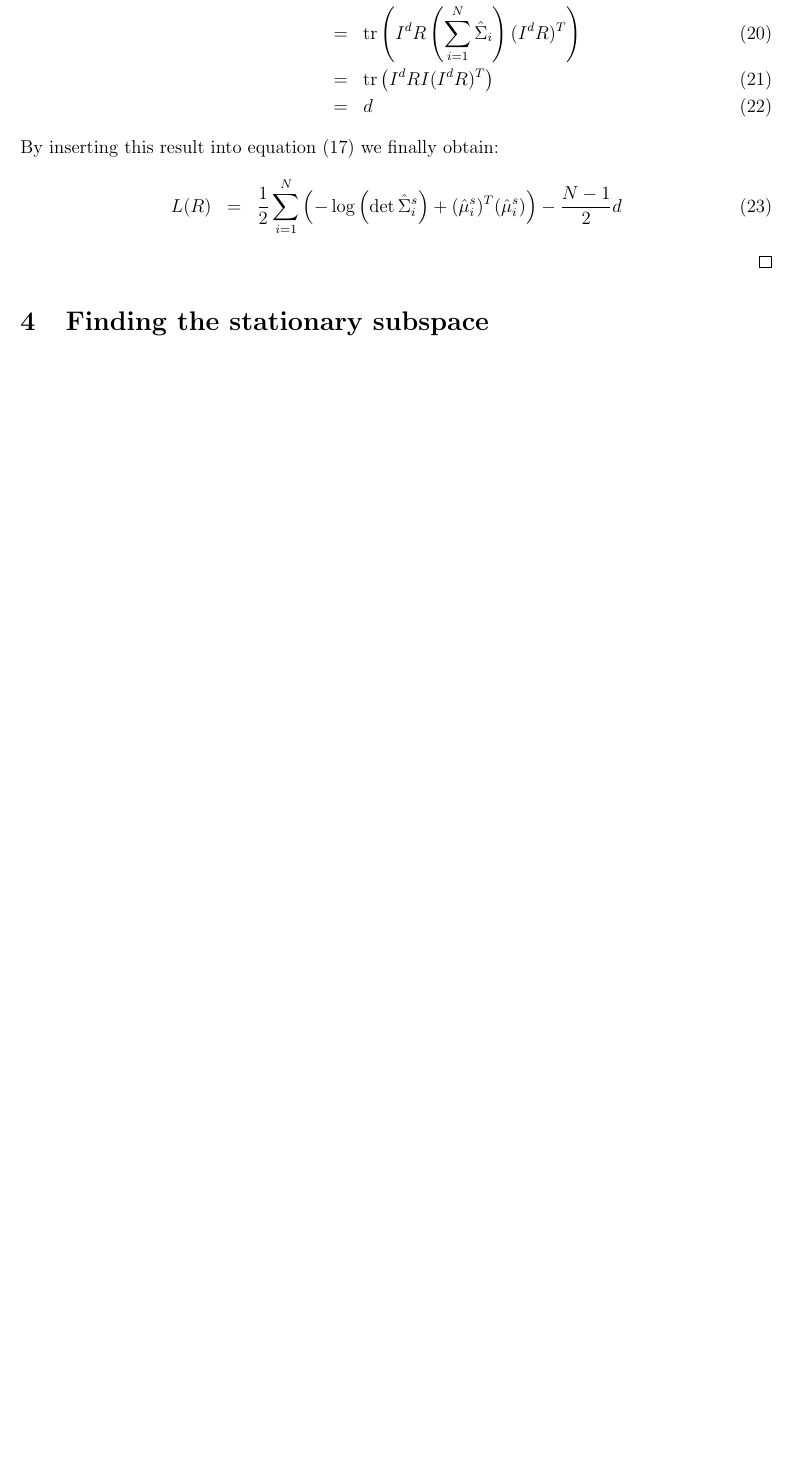
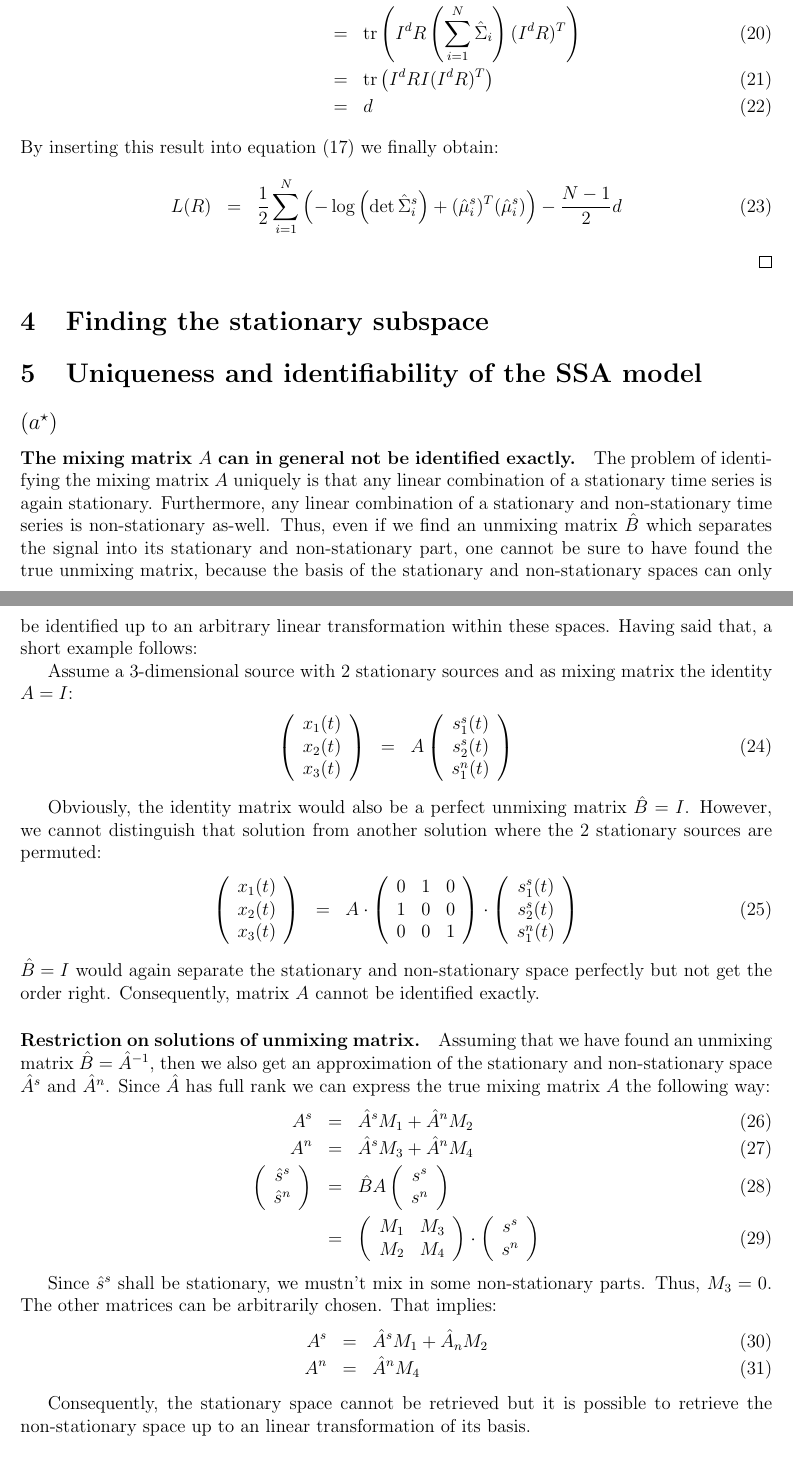
Before and after one commit to tillrohrmann/edu-tub-ml2, a LaTeX problem sheet (homework3/report/report.tex): part of page 3 of 3 before the commit and two parts of pages 3 and 4 of 5 after it, the two joined at a grey line, cut so that both start at the same text, the shorter picture padded with empty space. Compiled offline with pdfLaTeX.

Commit message:
updated report

```diff
--- a/homework3/report/report.tex
+++ b/homework3/report/report.tex
@@ -98,3 +98,97 @@ Show that the explicit formula for the SSA cost function can be written:
 
 
 \section{Finding the stationary subspace}
+
+\section{Uniqueness and identifiability of the SSA model}
+
+\subsection*{$\left(a^\star\right)$}
+
+\paragraph{The mixing matrix $A$ can in general not be identified exactly.}
+
+The problem of identifying the mixing matrix $A$ uniquely is that any linear combination of a stationary time series is again stationary.
+Furthermore, any linear combination of a stationary and non-stationary time series is non-stationary as-well.
+Thus, even if we find an unmixing matrix $\hat B$ which separates the signal into its stationary and non-stationary part, one cannot be sure to have found the true unmixing matrix, because the basis of the stationary and non-stationary spaces can only be identified up to an arbitrary linear transformation within these spaces.
+Having said that, a short example follows:
+
+Assume a 3-dimensional source with 2 stationary sources and as mixing matrix the identity $A=I$:
+\begin{eqnarray}
+	\left(
+		\begin{array}{c}
+		x_1(t)\\
+		x_2(t)\\
+		x_3(t)
+		\end{array}
+	\right) &=& A \left(
+		\begin{array}{c}
+			s^s_1(t)\\
+			s^s_2(t)\\
+			s^n_1(t)
+		\end{array}
+	\right)
+\end{eqnarray}
+
+Obviously, the identity matrix would also be a perfect unmixing matrix $\hat B = I$.
+However, we cannot distinguish that solution from another solution where the 2 stationary sources are permuted:
+\begin{eqnarray}
+	\left(
+		\begin{array}{c}
+		x_1(t)\\
+		x_2(t)\\
+		x_3(t)
+		\end{array}
+	\right) &=& A \cdot \left(
+		\begin{array}{ccc}
+		0&1&0\\
+		1&0&0\\
+		0&0&1
+		\end{array}
+	\right) \cdot \left(
+		\begin{array}{c}
+			s^s_1(t)\\
+			s^s_2(t)\\
+			s^n_1(t)
+		\end{array}
+	\right)
+\end{eqnarray}
+$\hat B=I$ would again separate the stationary and non-stationary space perfectly but not get the order right.
+Consequently, matrix $A$ cannot be identified exactly.
+
+\paragraph{Restriction on solutions of unmixing matrix.}
+Assuming that we have found an unmixing matrix $\hat B = \hat A^{-1}$, then we also get an approximation of the stationary and non-stationary space $\hat A^s$ and $\hat A^n$. Since $\hat A$ has full rank we can express the true mixing matrix $A$ the following way:
+\begin{eqnarray}
+	A^s &=& \hat A^s M_1 + \hat A^n M_2\\
+	A^n &=& \hat A^s M_3 + \hat A^n M_4\\
+	\left(
+		\begin{array}{c}
+			\hat s^s\\
+			\hat s^n
+		\end{array}
+	\right) &=& \hat B A \left (
+		\begin{array}{c}
+			s^s\\
+			s^n
+		\end{array}
+	\right )\\
+	&=& \left(
+		\begin{array}{cc}
+			M_1& M_3\\
+			M_2 & M_4 \\
+		\end{array}
+	\right) \cdot \left(
+		\begin{array}{c}
+			s^s\\
+			s^n
+		\end{array}
+	\right)
+\end{eqnarray}
+
+Since $\hat s^s$ shall be stationary, we mustn't mix in some non-stationary parts.
+Thus, $M_3=0$.
+The other matrices can be arbitrarily chosen.
+That implies:
+\begin{eqnarray}
+	A^s &=& \hat A^s M_1 + \hat A_n M_2\\
+	A^n &=& \hat A^n M_4
+\end{eqnarray}
+
+Consequently, the stationary space cannot be retrieved but it is possible to retrieve the non-stationary space up to an linear transformation of its basis.
```
Also changed, not shown: homework3/report/report.pdf, homework3/report/report.tex (86 more changed lines).
